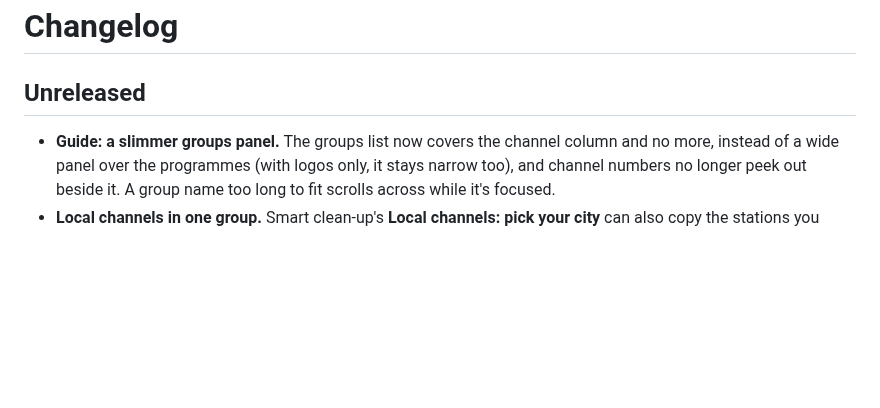
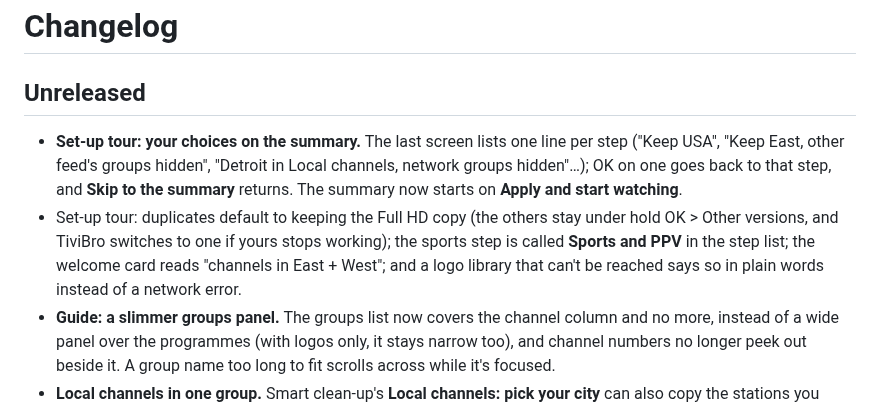
Before and after one commit to ohmybahgosh/TiviBro, a Markdown page: CHANGELOG.md, the part around the change. GitHub-like rendering; blank space fills up the shorter version.

Commit message:
Set-up tour: your choices on the summary, clearer labels, Full HD duplicates by default

```diff
--- a/CHANGELOG.md
+++ b/CHANGELOG.md
@@ -2,6 +2,8 @@
 
 ## Unreleased
 
+- **Set-up tour: your choices on the summary.**  The last screen lists one line per step ("Keep USA", "Keep East, other feed's groups hidden", "Detroit in Local channels, network groups hidden"…); OK on one goes back to that step, and **Skip to the summary** returns.  The summary now starts on **Apply and start watching**.
+- Set-up tour: duplicates default to keeping the Full HD copy (the others stay under hold OK > Other versions, and TiviBro switches to one if yours stops working); the sports step is called **Sports and PPV** in the step list; the welcome card reads "channels in East + West"; and a logo library that can't be reached says so in plain words instead of a network error.
 - **Guide: a slimmer groups panel.**  The groups list now covers the channel column and no more, instead of a wide panel over the programmes (with logos only, it stays narrow too), and channel numbers no longer peek out beside it.  A group name too long to fit scrolls across while it's focused.
 - **Local channels in one group.**  Smart clean-up's **Local channels: pick your city** can also copy the stations you keep into one group, "Local channels" or a name of your own, by city and network, and then hide the network groups (ABC Locals, CBS Locals and the rest) so each station shows up once.  The set-up tour does the same, both on by default.
 - **Duplicates without the endless scrolling.**  **Same channel, more than once** opens on **To check**: only the channels where TiviBro couldn't tell which copy to keep.  **All** lists every set on one line, with a button per copy (FHD, HD, SD) to click the one to keep; **Find a channel** narrows the list, and **Hide extra copies** works on what was found.
```
Also changed, not shown: docs/USER-GUIDE.md (+2 -2 lines), docs/screenshots/tv-tour-clutter.png, docs/screenshots/tv-tour-done.png, docs/screenshots/tv-tour-events.png, docs/screenshots/tv-tour-locals.png, docs/screenshots/tv-tour-welcome.png, 2 other files.
